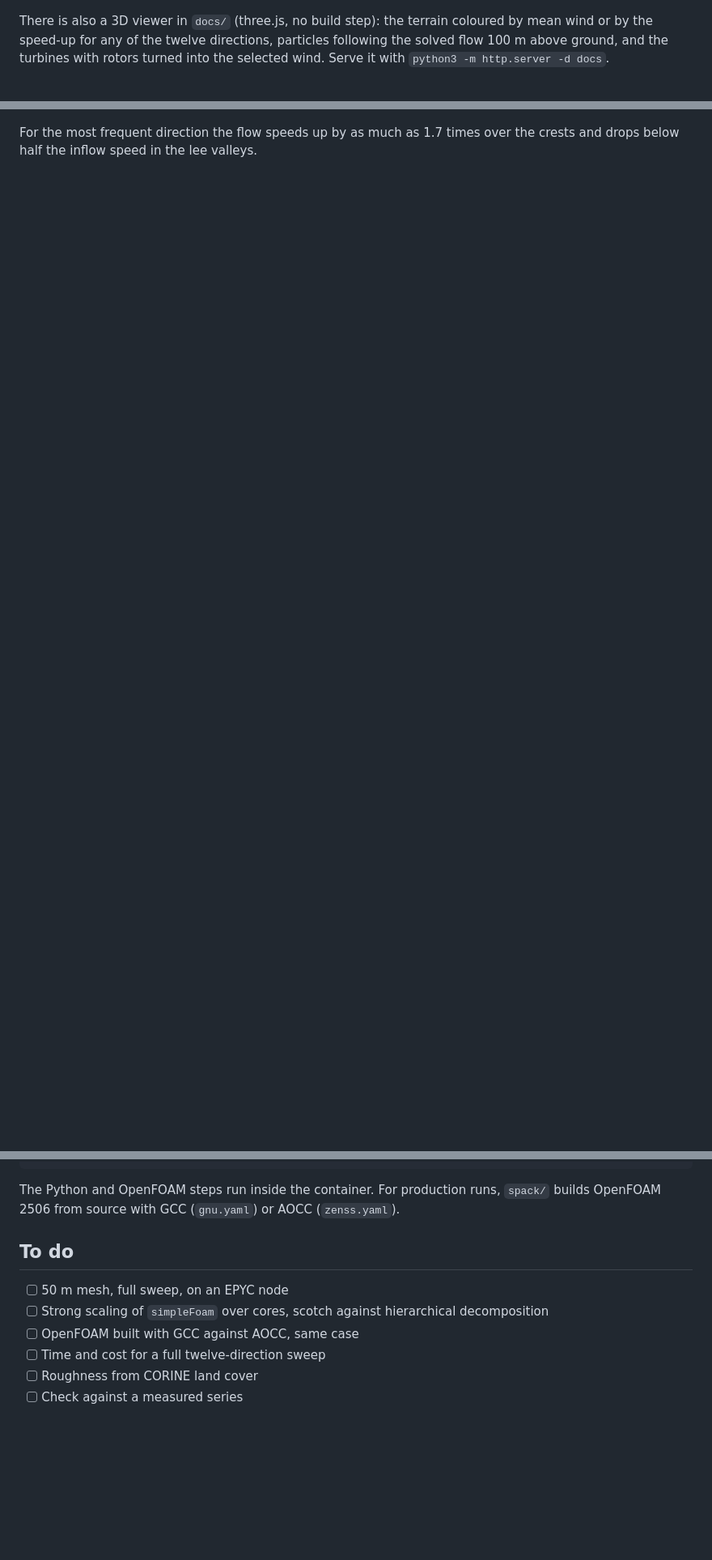
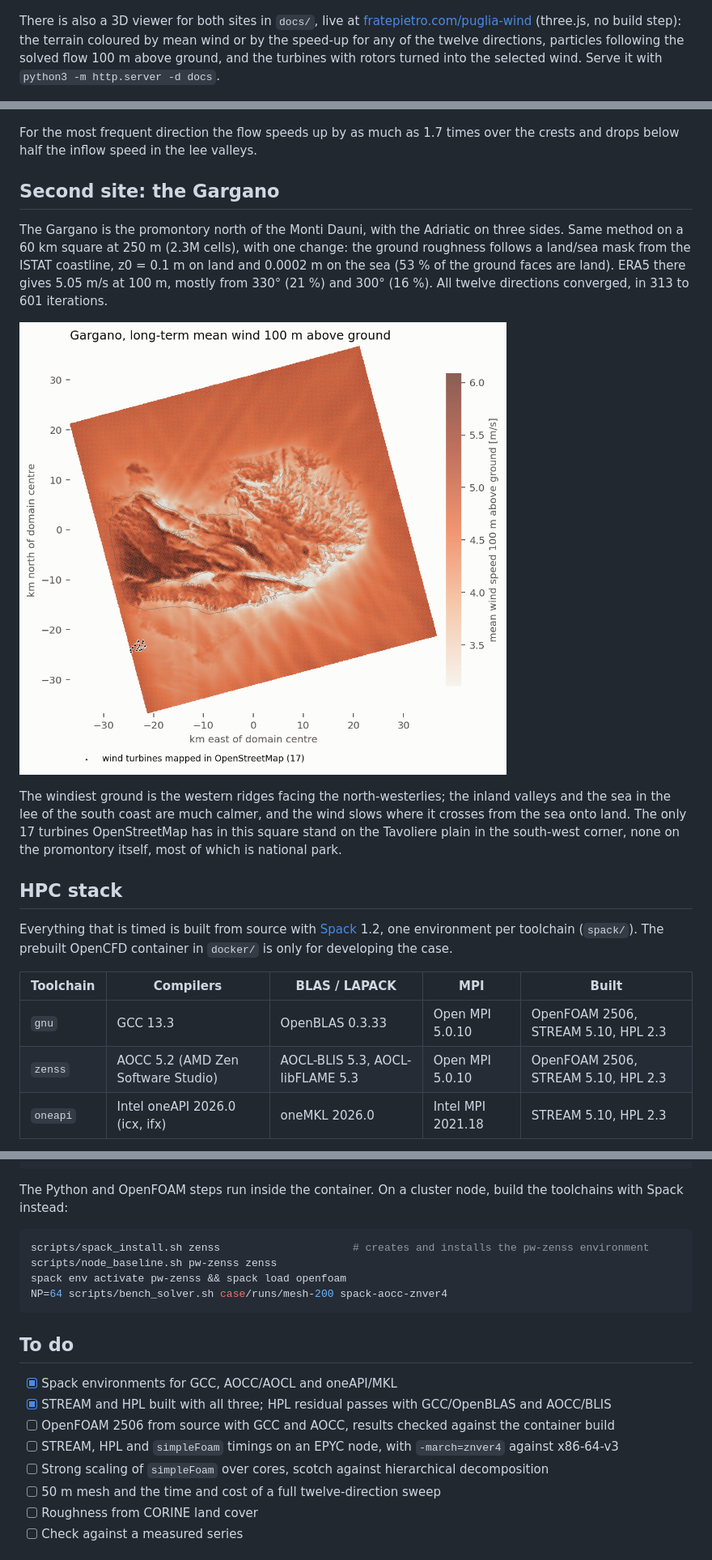
Before and after one commit to antonellof/puglia-wind, a Markdown page: README.md, 3 parts joined by grey strips. Shown at 81% size. GitHub-like rendering; pictures changed too: report/figures/gargano_mean_wind.png (added); blank space fills up the shorter version.

Commit message:
Gargano site with land/sea roughness; HPC stack: Spack toolchains (GCC/OpenBLAS, AOCC/AOCL, oneAPI/MKL), STREAM and HPL baseline, install and solver benchmark scripts

````diff
--- a/README.md
+++ b/README.md
@@ -4,7 +4,7 @@ Wind flow over the Monti Dauni, the Apennine ridge on the western edge of Puglia
 
 ![Long-term mean wind 100 m above ground](report/figures/mean_wind.png)
 
-There is also a 3D viewer in `docs/` (three.js, no build step): the terrain coloured by mean wind or by the speed-up for any of the twelve directions, particles following the solved flow 100 m above ground, and the turbines with rotors turned into the selected wind. Serve it with `python3 -m http.server -d docs`.
+There is also a 3D viewer for both sites in `docs/`, live at [fratepietro.com/puglia-wind](https://www.fratepietro.com/puglia-wind/) (three.js, no build step): the terrain coloured by mean wind or by the speed-up for any of the twelve directions, particles following the solved flow 100 m above ground, and the turbines with rotors turned into the selected wind. Serve it with `python3 -m http.server -d docs`.
 
 ![3D viewer](report/figures/viewer.jpg)
 
@@ -26,3 +26,22 @@ Most of the placement is explained by height alone: the median turbine is also a
 ![Speed-up for wind from 240°](report/figures/speedup_d240.png)
 
 For the most frequent direction the flow speeds up by as much as 1.7 times over the crests and drops below half the inflow speed in the lee valleys.
+
+## Second site: the Gargano
+
+The Gargano is the promontory north of the Monti Dauni, with the Adriatic on three sides. Same method on a 60 km square at 250 m (2.3M cells), with one change: the ground roughness follows a land/sea mask from the ISTAT coastline, z0 = 0.1 m on land and 0.0002 m on the sea (53 % of the ground faces are land). ERA5 there gives 5.05 m/s at 100 m, mostly from 330° (21 %) and 300° (16 %). All twelve directions converged, in 313 to 601 iterations.
+
+![Gargano long-term mean wind](report/figures/gargano_mean_wind.png)
+
+The windiest ground is the western ridges facing the north-westerlies; the inland valleys and the sea in the lee of the south coast are much calmer, and the wind slows where it crosses from the sea onto land. The only 17 turbines OpenStreetMap has in this square stand on the Tavoliere plain in the south-west corner, none on the promontory itself, most of which is national park.
+
+## HPC stack
+
+Everything that is timed is built from source with [Spack](https://spack.io) 1.2, one environment per toolchain (`spack/`). The prebuilt OpenCFD container in `docker/` is only for developing the case.
+
+| Toolchain | Compilers | BLAS / LAPACK | MPI | Built |
+|---|---|---|---|---|
+| `gnu` | GCC 13.3 | OpenBLAS 0.3.33 | Open MPI 5.0.10 | OpenFOAM 2506, STREAM 5.10, HPL 2.3 |
+| `zenss` | AOCC 5.2 (AMD Zen Software Studio) | AOCL-BLIS 5.3, AOCL-libFLAME 5.3 | Open MPI 5.0.10 | OpenFOAM 2506, STREAM 5.10, HPL 2.3 |
+| `oneapi` | Intel oneAPI 2026.0 (icx, ifx) | oneMKL 2026.0 | Intel MPI 2021.18 | STREAM 5.10, HPL 2.3 |
+
@@ -63,14 +103,23 @@ python3 report/plot_map.py case/runs/mesh-200-climate.npz --field mean -o report
 python3 report/export_web.py case/runs/mesh-200      # data for docs/
 ```
 
-The Python and OpenFOAM steps run inside the container. For production runs, `spack/` builds OpenFOAM 2506 from source with GCC (`gnu.yaml`) or AOCC (`zenss.yaml`).
+The Python and OpenFOAM steps run inside the container. On a cluster node, build the toolchains with Spack instead:
+
+```bash
+scripts/spack_install.sh zenss                     # creates and installs the pw-zenss environment
+scripts/node_baseline.sh pw-zenss zenss
+spack env activate pw-zenss && spack load openfoam
+NP=64 scripts/bench_solver.sh case/runs/mesh-200 spack-aocc-znver4
+```
 
 ## To do
 
-- [ ] 50 m mesh, full sweep, on an EPYC node
+- [x] Spack environments for GCC, AOCC/AOCL and oneAPI/MKL
+- [x] STREAM and HPL built with all three; HPL residual passes with GCC/OpenBLAS and AOCC/BLIS
+- [ ] OpenFOAM 2506 from source with GCC and AOCC, results checked against the container build
+- [ ] STREAM, HPL and `simpleFoam` timings on an EPYC node, with `-march=znver4` against x86-64-v3
 - [ ] Strong scaling of `simpleFoam` over cores, scotch against hierarchical decomposition
-- [ ] OpenFOAM built with GCC against AOCC, same case
-- [ ] Time and cost for a full twelve-direction sweep
+- [ ] 50 m mesh and the time and cost of a full twelve-direction sweep
 - [ ] Roughness from CORINE land cover
 - [ ] Check against a measured series
 
````
Also changed, not shown: other parts of README.md (+22 -1 lines), report/figures/gargano_speedup_d330.png (added), 14 other files.
